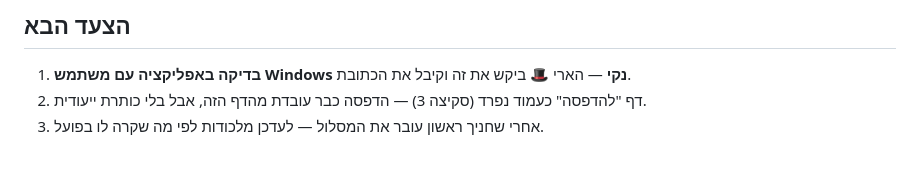
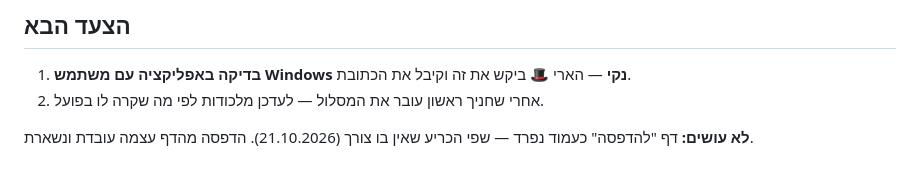
Before and after one commit to shefyg/clean-claude-guide, a Markdown page: HANDOFF.md, the part around the change. GitHub-like rendering.

Commit message:
Drop the separate print page from the roadmap per Shefy's call

```diff
--- a/HANDOFF.md
+++ b/HANDOFF.md
@@ -52,5 +52,6 @@ app.js       בחירת מסלול, ניווט, כפתורי העתקה
 
 ## הצעד הבא
 1. **בדיקה באפליקציה עם משתמש Windows נקי** — הארי 🎩 ביקש את זה וקיבל את הכתובת.
-2. דף "להדפסה" כעמוד נפרד (סקיצה 3) — הדפסה כבר עובדת מהדף הזה, אבל בלי כותרת ייעודית.
-3. אחרי שחניך ראשון עובר את המסלול — לעדכן מלכודות לפי מה שקרה לו בפועל.
+2. אחרי שחניך ראשון עובר את המסלול — לעדכן מלכודות לפי מה שקרה לו בפועל.
+
+**לא עושים:** דף "להדפסה" כעמוד נפרד — שפי הכריע שאין בו צורך (21.10.2026). הדפסה מהדף עצמה עובדת ונשארת.
```
